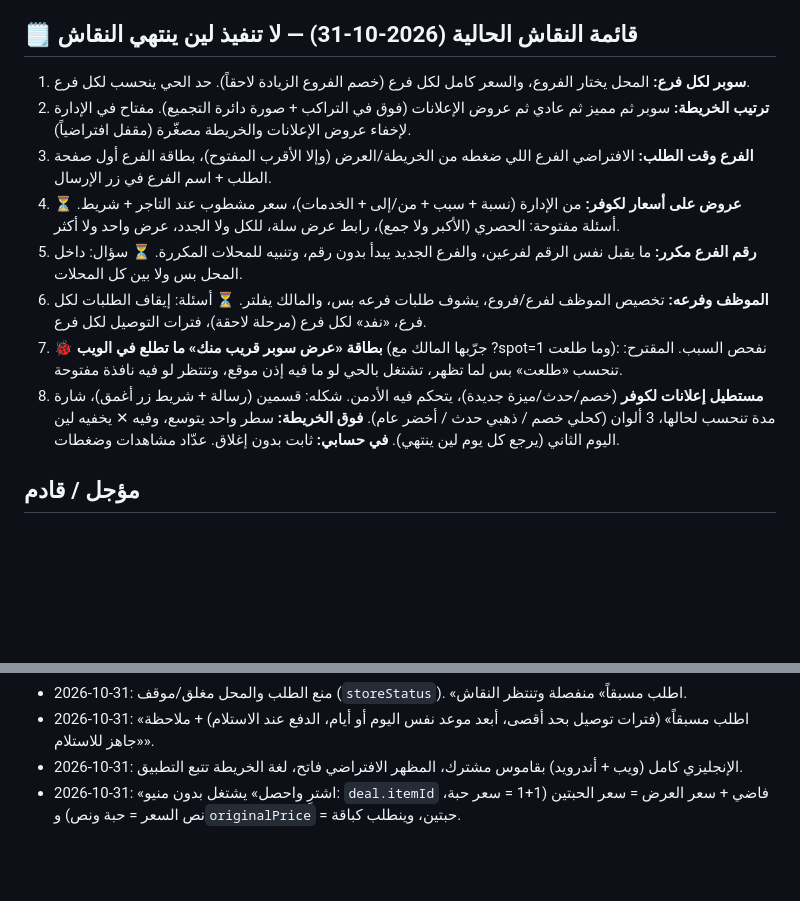
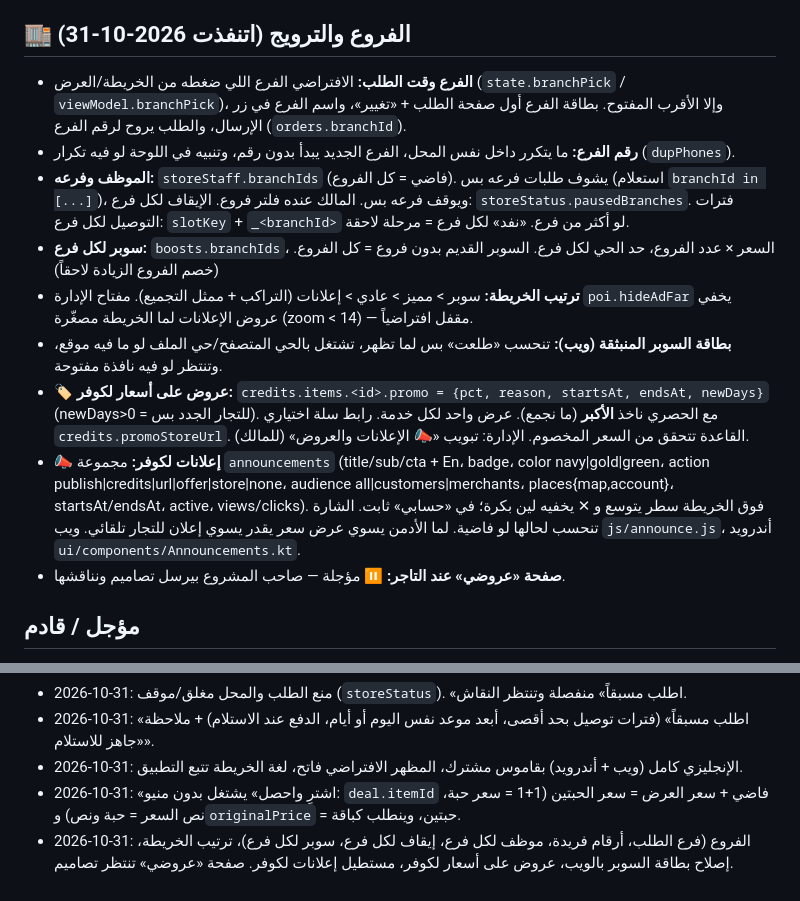
Before and after one commit to majdixp2/Hayyna, a Markdown page: CLAUDE.md, 2 parts joined by grey strips. Drawn GitHub-style; blank space fills up the shorter version.

Commit message:
CLAUDE.md: branches, promos, announcements
Co-Authored-By: Claude Opus 5.5 <noreply@anthropic.com>
Claude-Session: https://claude.ai/code/session_01Kw9snAHnWJXWiSrBaKGHfd

```diff
--- a/CLAUDE.md
+++ b/CLAUDE.md
@@ -75,15 +75,16 @@
 2. ✅ (اتصلح 2026-10-31) **«جديدنا» ما كان فيه خيار «الزبون يقدر يطلبه من لكوفر»:** الحين يطلع، ولو اختاره يحتاج سعر (ينحفظ كـ deal promo orderable).
 3. ✅ (اتصلح 2026-10-31) **اللغة الإنجليزية والمظهر:** قاموس واحد مشترك `web/i18n/en.json` (rules + dict) للويب والأندرويد. الويب يترجم الصفحة وهي تنرسم (`i18n.js`، والمحتوى اللي ما يترجم في `SKIP`). الأندرويد: `ui/i18n/` — `Text` و `Surface` بدائل تترجم النص (محتوى التجار يستخدم `androidx.compose.material3.Text` مباشرة)، والقاموس يدخل التطبيق كـ asset من `web/i18n`. المظهر الافتراضي **فاتح** (فاتح/داكن/حسب الجوال). لغة الخريطة تتبع لغة التطبيق، والويب فيه خيار يغيّرها. **أي نص عربي جديد في الواجهة لازم ينضاف ترجمته في en.json.**
 
-## 🗒️ قائمة النقاش الحالية (2026-10-31) — لا تنفيذ لين ينتهي النقاش
-1. **سوبر لكل فرع:** المحل يختار الفروع، والسعر كامل لكل فرع (خصم الفروع الزيادة لاحقاً). حد الحي ينحسب لكل فرع.
-2. **ترتيب الخريطة:** سوبر ثم مميز ثم عادي ثم عروض الإعلانات (فوق في التراكب + صورة دائرة التجميع). مفتاح في الإدارة لإخفاء عروض الإعلانات والخريطة مصغّرة (مقفل افتراضياً).
-3. **الفرع وقت الطلب:** الافتراضي الفرع اللي ضغطه من الخريطة/العرض (وإلا الأقرب المفتوح)، بطاقة الفرع أول صفحة الطلب + اسم الفرع في زر الإرسال.
-4. **عروض على أسعار لكوفر:** من الإدارة (نسبة + سبب + من/إلى + الخدمات)، سعر مشطوب عند التاجر + شريط. ⏳ أسئلة مفتوحة: الحصري (الأكبر ولا جمع)، رابط عرض سلة، للكل ولا الجدد، عرض واحد ولا أكثر.
-5. **رقم الفرع مكرر:** ما يقبل نفس الرقم لفرعين، والفرع الجديد يبدأ بدون رقم، وتنبيه للمحلات المكررة. ⏳ سؤال: داخل المحل بس ولا بين كل المحلات.
-6. **الموظف وفرعه:** تخصيص الموظف لفرع/فروع، يشوف طلبات فرعه بس، والمالك يفلتر. ⏳ أسئلة: إيقاف الطلبات لكل فرع، «نفد» لكل فرع (مرحلة لاحقة)، فترات التوصيل لكل فرع.
-7. **🐞 بطاقة «عرض سوبر قريب منك» ما تطلع في الويب** (جرّبها المالك مع ?spot=1 وما طلعت): نفحص السبب. المقترح: تنحسب «طلعت» بس لما تظهر، تشتغل بالحي لو ما فيه إذن موقع، وتنتظر لو فيه نافذة مفتوحة.
-8. **مستطيل إعلانات لكوفر** (خصم/حدث/ميزة جديدة)، يتحكم فيه الأدمن. شكله: قسمين (رسالة + شريط زر أغمق)، شارة مدة تنحسب لحالها، 3 ألوان (كحلي خصم / ذهبي حدث / أخضر عام). **فوق الخريطة:** سطر واحد يتوسع، وفيه ✕ يخفيه لين اليوم الثاني (يرجع كل يوم لين ينتهي). **في حسابي:** ثابت بدون إغلاق. عدّاد مشاهدات وضغطات.
+## 🏬 الفروع والترويج (اتنفذت 2026-10-31)
+- **الفرع وقت الطلب:** الافتراضي الفرع اللي ضغطه من الخريطة/العرض (`state.branchPick` / `viewModel.branchPick`)، وإلا الأقرب المفتوح. بطاقة الفرع أول صفحة الطلب + «تغيير»، واسم الفرع في زر الإرسال، والطلب يروح لرقم الفرع (`orders.branchId`).
+- **رقم الفرع:** ما يتكرر داخل نفس المحل، الفرع الجديد يبدأ بدون رقم، وتنبيه في اللوحة لو فيه تكرار (`dupPhones`).
+- **الموظف وفرعه:** `storeStaff.branchIds` (فاضي = كل الفروع). يشوف طلبات فرعه بس (استعلام `branchId in [...]`)، ويوقف فرعه بس. المالك عنده فلتر فروع. الإيقاف لكل فرع: `storeStatus.pausedBranches`. فترات التوصيل لكل فرع: `slotKey` + `_<branchId>` لو أكثر من فرع. «نفد» لكل فرع = مرحلة لاحقة.
+- **سوبر لكل فرع:** `boosts.branchIds`، السعر × عدد الفروع، حد الحي لكل فرع. السوبر القديم بدون فروع = كل الفروع. (خصم الفروع الزيادة لاحقاً)
+- **ترتيب الخريطة:** سوبر > مميز > عادي > إعلانات (التراكب + ممثل التجميع). مفتاح الإدارة `poi.hideAdFar` يخفي عروض الإعلانات لما الخريطة مصغّرة (zoom < 14) — مقفل افتراضياً.
+- **بطاقة السوبر المنبثقة (ويب):** تنحسب «طلعت» بس لما تظهر، تشتغل بالحي المتصفح/حي الملف لو ما فيه موقع، وتنتظر لو فيه نافذة مفتوحة.
+- **🏷️ عروض على أسعار لكوفر:** `credits.items.<id>.promo = {pct, reason, startsAt, endsAt, newDays}` (newDays>0 = للتجار الجدد بس). مع الحصري ناخذ **الأكبر** (ما نجمع). عرض واحد لكل خدمة. رابط سلة اختياري `credits.promoStoreUrl`. القاعدة تتحقق من السعر المخصوم. الإدارة: تبويب «📣 الإعلانات والعروض» (للمالك).
+- **📣 إعلانات لكوفر:** مجموعة `announcements` (title/sub/cta + En، badge، color navy|gold|green، action publish|credits|url|offer|store|none، audience all|customers|merchants، places{map,account}، startsAt/endsAt، active، views/clicks). فوق الخريطة سطر يتوسع و ✕ يخفيه لين بكرة؛ في «حسابي» ثابت. الشارة تنحسب لحالها لو فاضية. لما الأدمن يسوي عرض سعر يقدر يسوي إعلان للتجار تلقائي. ويب `js/announce.js`، أندرويد `ui/components/Announcements.kt`.
+- **صفحة «عروضي» عند التاجر:** ⏸️ مؤجلة — صاحب المشروع بيرسل تصاميم ونناقشها.
 
 ## مؤجل / قادم
 - ربط الكاشيرات (Foodics / Deliverect) — مؤجل بطلب صاحب المشروع.
@@ -104,3 +105,4 @@
 - 2026-10-31: «اطلب مسبقاً» (فترات توصيل بحد أقصى، أبعد موعد نفس اليوم أو أيام، الدفع عند الاستلام) + ملاحظة «جاهز للاستلام».
 - 2026-10-31: الإنجليزي كامل (ويب + أندرويد) بقاموس مشترك، المظهر الافتراضي فاتح، لغة الخريطة تتبع التطبيق.
 - 2026-10-31: «اشترِ واحصل» يشتغل بدون منيو: `deal.itemId` فاضي + سعر العرض = سعر الحبتين (1+1 = سعر حبة، نص السعر = حبة ونص) و`originalPrice` = حبتين، وينطلب كباقة.
+- 2026-10-31: الفروع (فرع الطلب، أرقام فريدة، موظف لكل فرع، إيقاف لكل فرع، سوبر لكل فرع)، ترتيب الخريطة، إصلاح بطاقة السوبر بالويب، عروض على أسعار لكوفر، مستطيل إعلانات لكوفر. صفحة «عروضي» تنتظر تصاميم.
```
